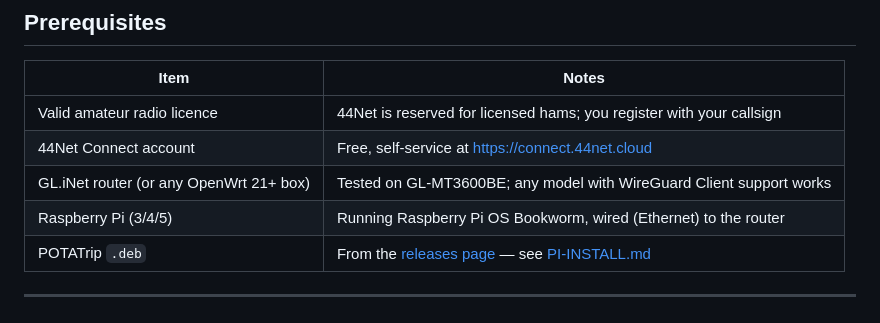
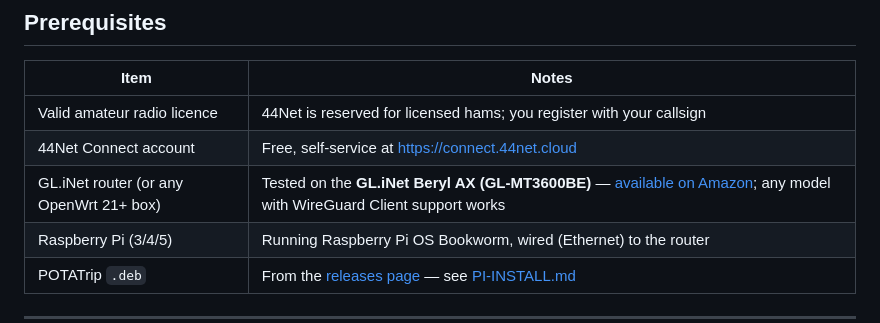
Before and after one commit to dlweeks/PotaTrip, a Markdown page: 44NET-HOSTING.md, the part around the change. GitHub-like rendering.

Commit message:
44NET-HOSTING: note tested hardware (GL.iNet Beryl AX GL-MT3600BE) with purchase link

```diff
--- a/44NET-HOSTING.md
+++ b/44NET-HOSTING.md
@@ -34,7 +34,7 @@ published address.
 |---|---|
 | Valid amateur radio licence | 44Net is reserved for licensed hams; you register with your callsign |
 | 44Net Connect account | Free, self-service at <https://connect.44net.cloud> |
-| GL.iNet router (or any OpenWrt 21+ box) | Tested on GL-MT3600BE; any model with WireGuard Client support works |
+| GL.iNet router (or any OpenWrt 21+ box) | Tested on the **GL.iNet Beryl AX (GL-MT3600BE)** — [available on Amazon](https://link.amazon/B0ijjgGGp); any model with WireGuard Client support works |
 | Raspberry Pi (3/4/5) | Running Raspberry Pi OS Bookworm, wired (Ethernet) to the router |
 | POTATrip `.deb` | From the [releases page](https://github.com/dlweeks/PotaTrip/releases) — see [PI-INSTALL.md](PI-INSTALL.md) |
 
```
